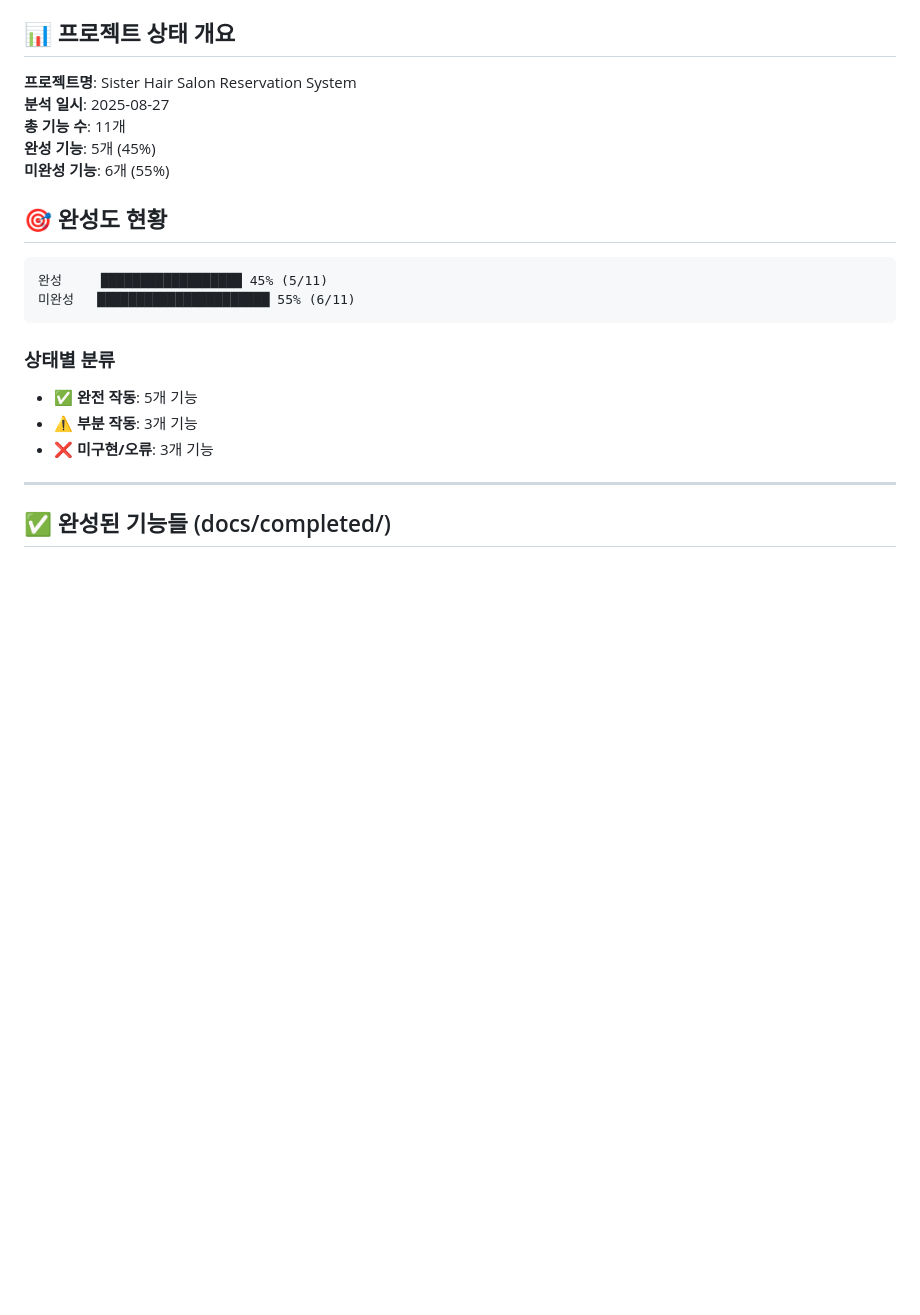
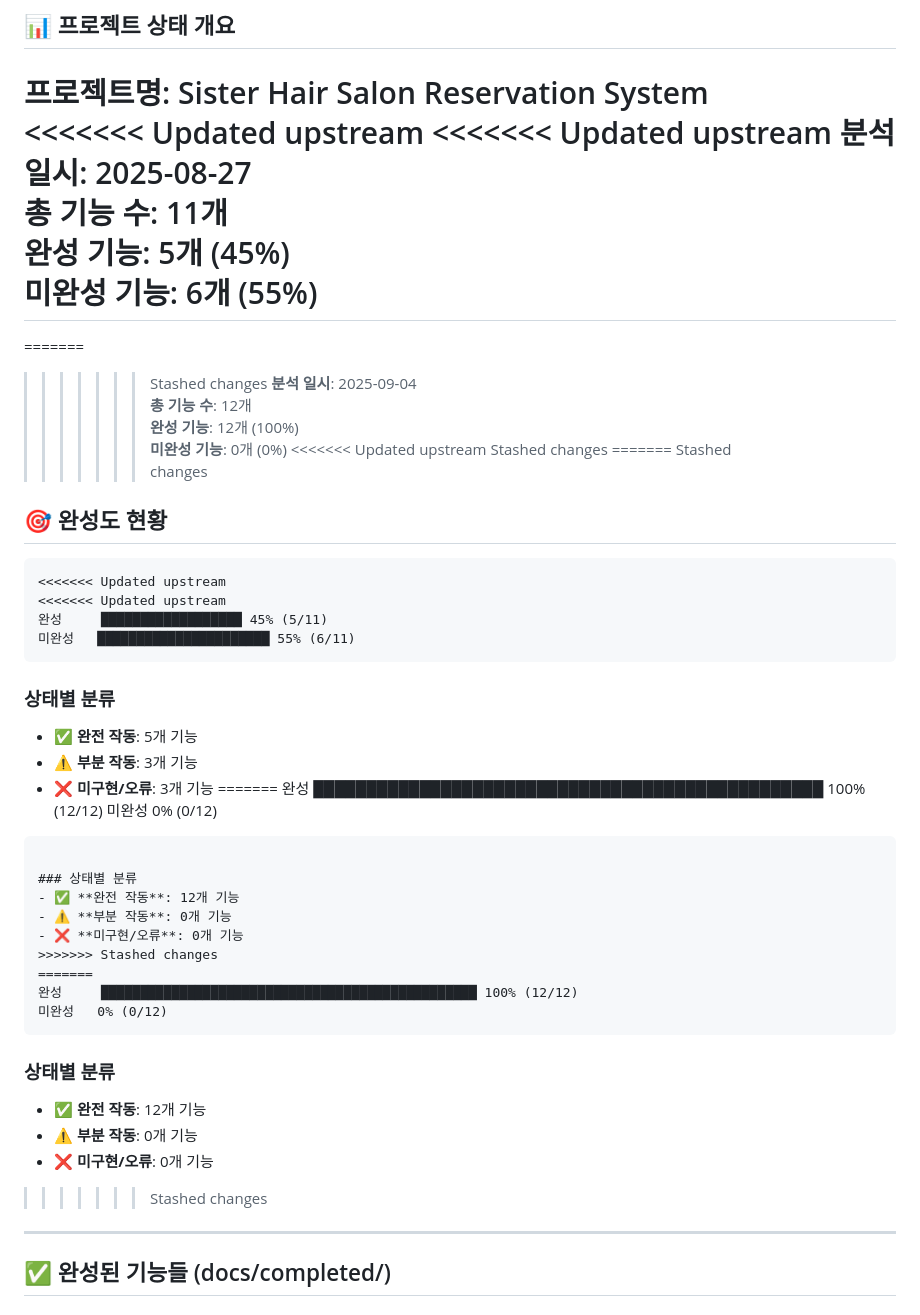
Before and after one commit to devbada/sisters-salon-reservation, a Markdown page: docs/FEATURE_SUMMARY.md, the part around one of its changes. Drawn GitHub-style; blank space fills up the shorter version.

````diff
--- a/docs/FEATURE_SUMMARY.md
+++ b/docs/FEATURE_SUMMARY.md
@@ -3,14 +3,29 @@
 ## 📊 프로젝트 상태 개요
 
 **프로젝트명**: Sister Hair Salon Reservation System
+<<<<<<< Updated upstream
+<<<<<<< Updated upstream
 **분석 일시**: 2025-08-27
 **총 기능 수**: 11개
 **완성 기능**: 5개 (45%)
 **미완성 기능**: 6개 (55%)
+=======
+=======
+>>>>>>> Stashed changes
+**분석 일시**: 2025-09-04
+**총 기능 수**: 12개
+**완성 기능**: 12개 (100%)
+**미완성 기능**: 0개 (0%)
+<<<<<<< Updated upstream
+>>>>>>> Stashed changes
+=======
+>>>>>>> Stashed changes
 
 ## 🎯 완성도 현황
 
 ```
+<<<<<<< Updated upstream
+<<<<<<< Updated upstream
 완성     ██████████████████ 45% (5/11)
 미완성   ██████████████████████ 55% (6/11)
 ```
@@ -19,6 +34,26 @@
 - ✅ **완전 작동**: 5개 기능
 - ⚠️ **부분 작동**: 3개 기능
 - ❌ **미구현/오류**: 3개 기능
+=======
+완성     ████████████████████████████████████████████████ 100% (12/12)
+미완성   0% (0/12)
+```
+
+### 상태별 분류
+- ✅ **완전 작동**: 12개 기능
+- ⚠️ **부분 작동**: 0개 기능
+- ❌ **미구현/오류**: 0개 기능
+>>>>>>> Stashed changes
+=======
+완성     ████████████████████████████████████████████████ 100% (12/12)
+미완성   0% (0/12)
+```
+
+### 상태별 분류
+- ✅ **완전 작동**: 12개 기능
+- ⚠️ **부분 작동**: 0개 기능
+- ❌ **미구현/오류**: 0개 기능
+>>>>>>> Stashed changes
 
 ---
 
````
Also changed, not shown: other parts of docs/FEATURE_SUMMARY.md (+48 -13 lines).
